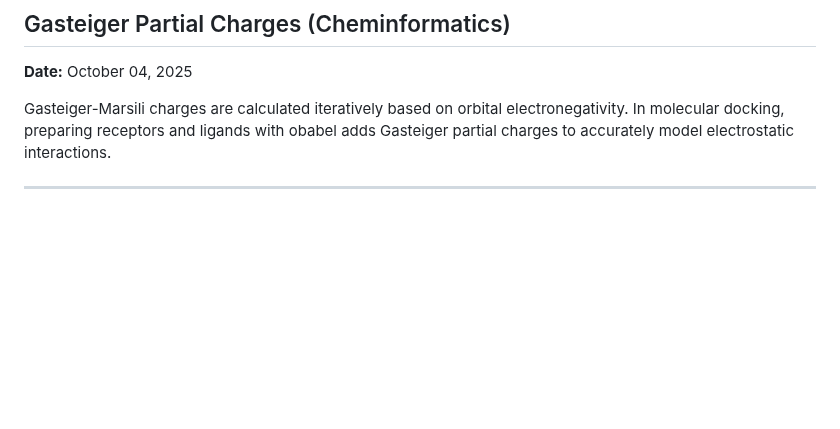
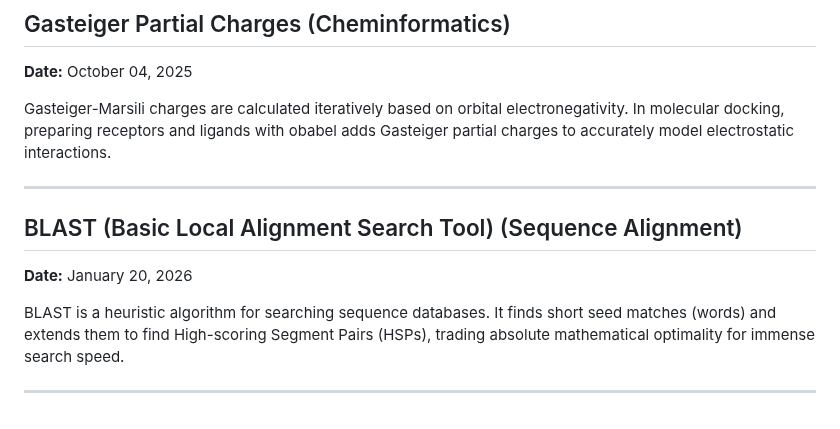
Before and after one commit to ShlomoHajizadeh/Bioinformatics, a Markdown page: Bioinformatics_Research_Journal.md, the part around the change. GitHub-like rendering; blank space fills up the shorter version.

Commit message:
docs: detail BLAST heuristic seed-extension search phases - part 324

```diff
--- a/Bioinformatics_Research_Journal.md
+++ b/Bioinformatics_Research_Journal.md
@@ -2262,3 +2262,10 @@ Predicted Local Distance Difference Test (pLDDT) is the per-residue confidence m
 Gasteiger-Marsili charges are calculated iteratively based on orbital electronegativity. In molecular docking, preparing receptors and ligands with obabel adds Gasteiger partial charges to accurately model electrostatic interactions.
 
 ---
+
+## BLAST (Basic Local Alignment Search Tool) (Sequence Alignment)
+**Date:** January 20, 2026
+
+BLAST is a heuristic algorithm for searching sequence databases. It finds short seed matches (words) and extends them to find High-scoring Segment Pairs (HSPs), trading absolute mathematical optimality for immense search speed.
+
+---
```
